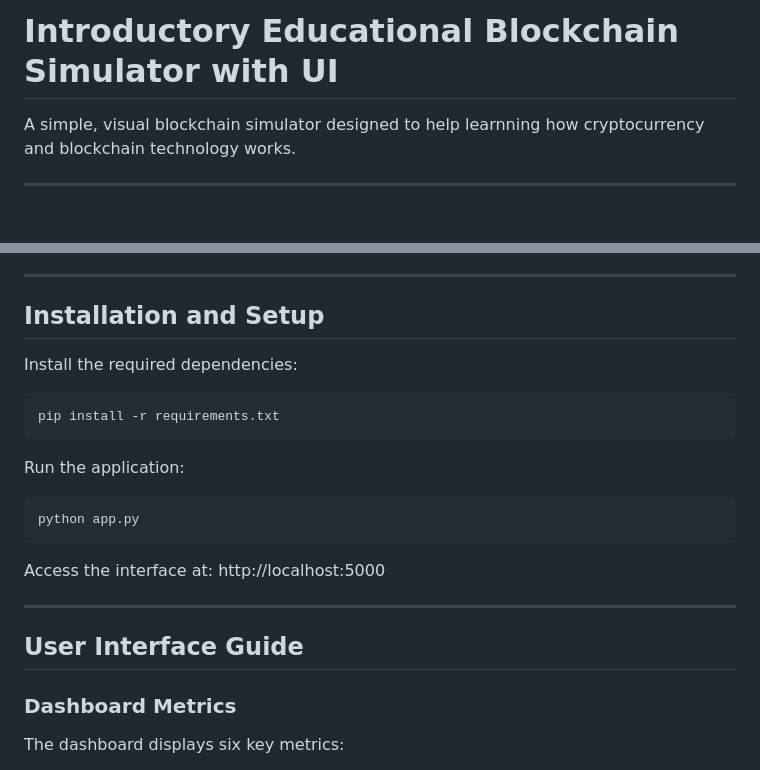
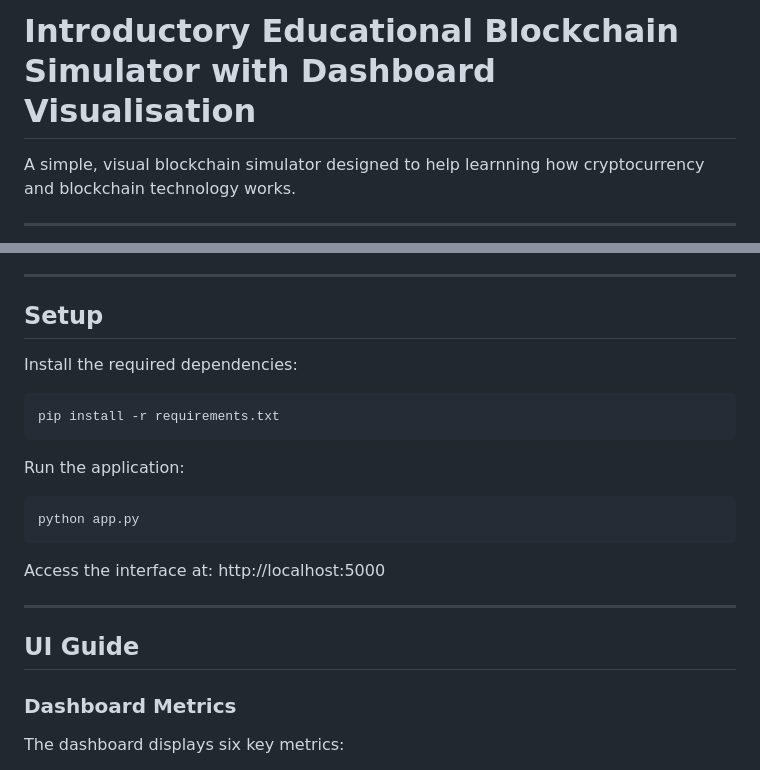
Before and after one commit to imeneait/Simple-Proof-of-Work-Blockchain-Intro-, a Markdown page: readme.md, 2 parts joined by grey strips. GitHub-like rendering; blank space fills up the shorter version.

Commit message:
Dashboard specifications

```diff
--- a/readme.md
+++ b/readme.md
@@ -1,4 +1,4 @@
-# Introductory Educational Blockchain Simulator with UI
+# Introductory Educational Blockchain Simulator with Dashboard Visualisation
 
 A simple, visual blockchain simulator designed to help learnning how cryptocurrency and blockchain technology works.
 
@@ -15,7 +15,7 @@ This beginner-friendly blockchain application runs on your local computer. It de
 
 ---
 
-## Installation and Setup
+## Setup
 
 Install the required dependencies:
 
@@ -33,7 +33,7 @@ Access the interface at: http://localhost:5000
 
 ---
 
-## User Interface Guide
+## UI Guide
 
 ### Dashboard Metrics
 
```
